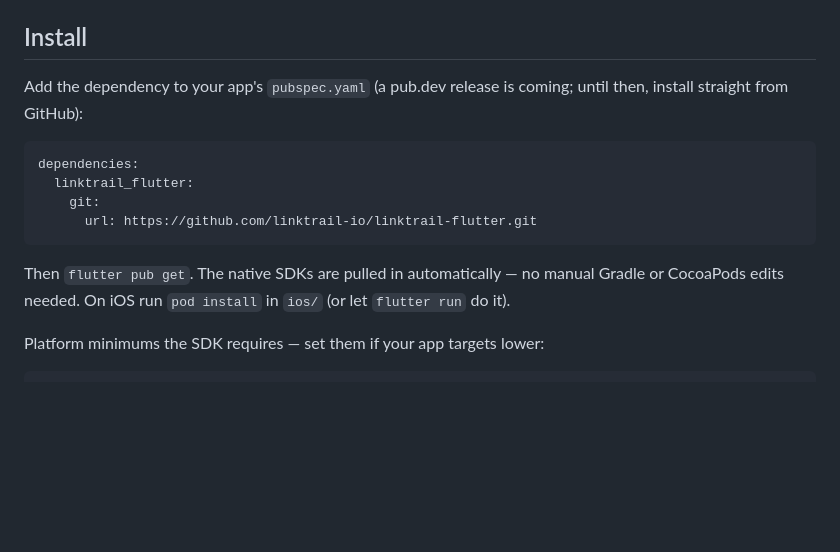
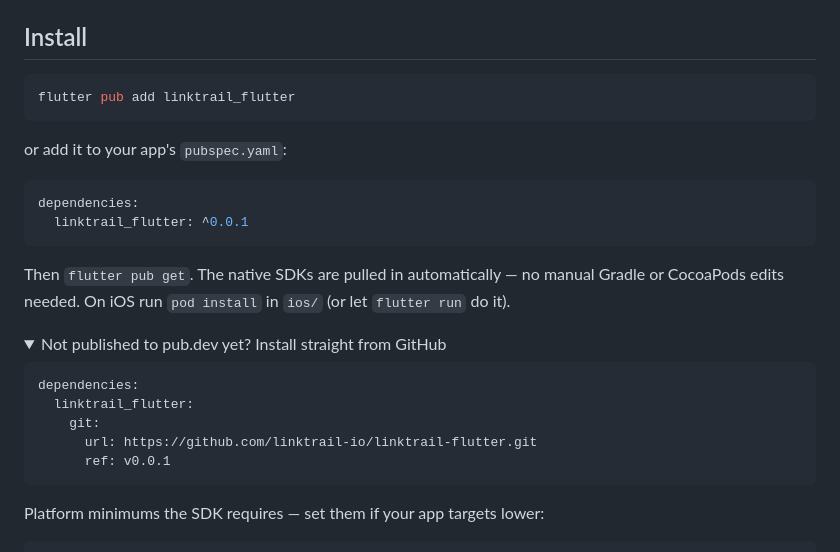
Before and after one commit to linktrail-io/linktrail-flutter, a Markdown page: README.md, the part around the change. Rendered like a GitHub page; folded sections open; blank space fills up the shorter version.

Commit message:
Docs: use pub.dev package name for install, git form as fallback

````diff
--- a/README.md
+++ b/README.md
@@ -10,18 +10,31 @@ LinkTrail SDKs — package `linktrail_flutter`, entry point `LinkTrail`. Wraps t
 
 ## Install
 
-Add the dependency to your app's `pubspec.yaml` (a pub.dev release is coming; until then, install
-straight from GitHub):
+```bash
+flutter pub add linktrail_flutter
+```
+
+or add it to your app's `pubspec.yaml`:
+
+```yaml
+dependencies:
+  linktrail_flutter: ^0.0.1
+```
+
+Then `flutter pub get`. The native SDKs are pulled in automatically — no manual Gradle or CocoaPods
+edits needed. On iOS run `pod install` in `ios/` (or let `flutter run` do it).
+
+<details>
+<summary>Not published to pub.dev yet? Install straight from GitHub</summary>
 
 ```yaml
 dependencies:
   linktrail_flutter:
     git:
       url: https://github.com/linktrail-io/linktrail-flutter.git
+      ref: v0.0.1
 ```
-
-Then `flutter pub get`. The native SDKs are pulled in automatically — no manual Gradle or CocoaPods
-edits needed. On iOS run `pod install` in `ios/` (or let `flutter run` do it).
+</details>
 
 Platform minimums the SDK requires — set them if your app targets lower:
 
````
